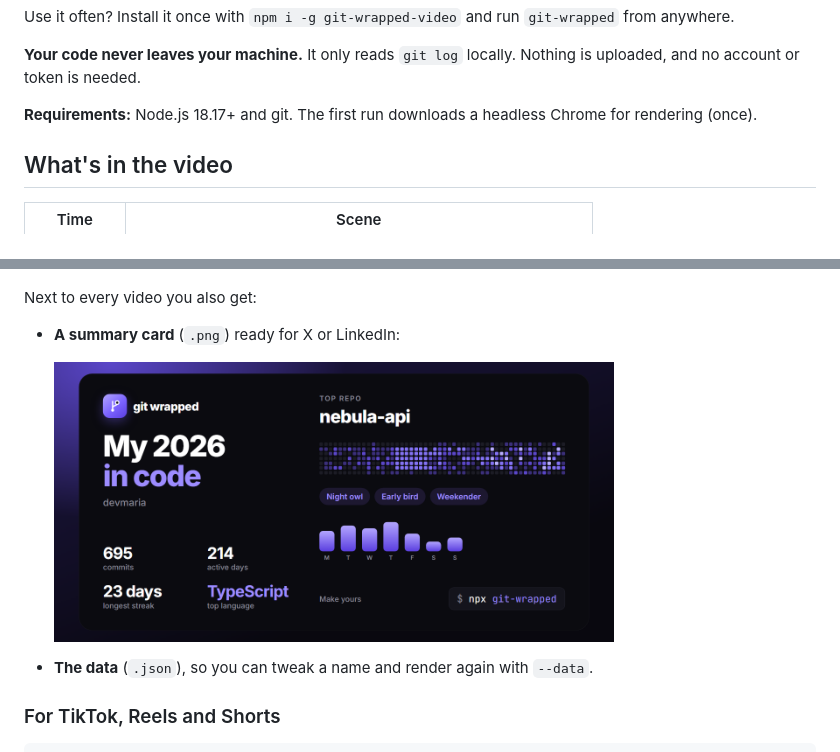
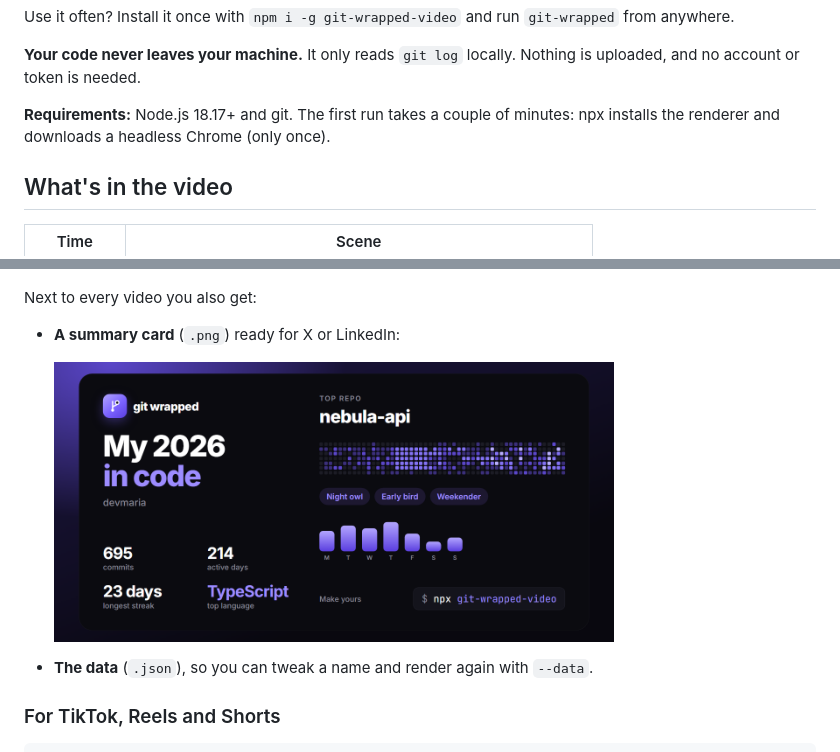
Before and after one commit to 0scar07/git-wrapped, a Markdown page: README.md, 2 parts joined by grey strips. GitHub-like rendering; pictures changed too: docs/social-preview.png.

```diff
--- a/README.md
+++ b/README.md
@@ -37,7 +37,7 @@ Use it often? Install it once with `npm i -g git-wrapped-video` and run `git-wra
 
 **Your code never leaves your machine.** It only reads `git log` locally. Nothing is uploaded, and no account or token is needed.
 
-**Requirements:** Node.js 18.17+ and git. The first run downloads a headless Chrome for rendering (once).
+**Requirements:** Node.js 18.17+ and git. The first run takes a couple of minutes: npx installs the renderer and downloads a headless Chrome (only once).
 
 ## What's in the video
 
```
Also changed, not shown: CHANGELOG.md (+5 -0 lines), README.es.md (+1 -1 lines), 5 other files.
